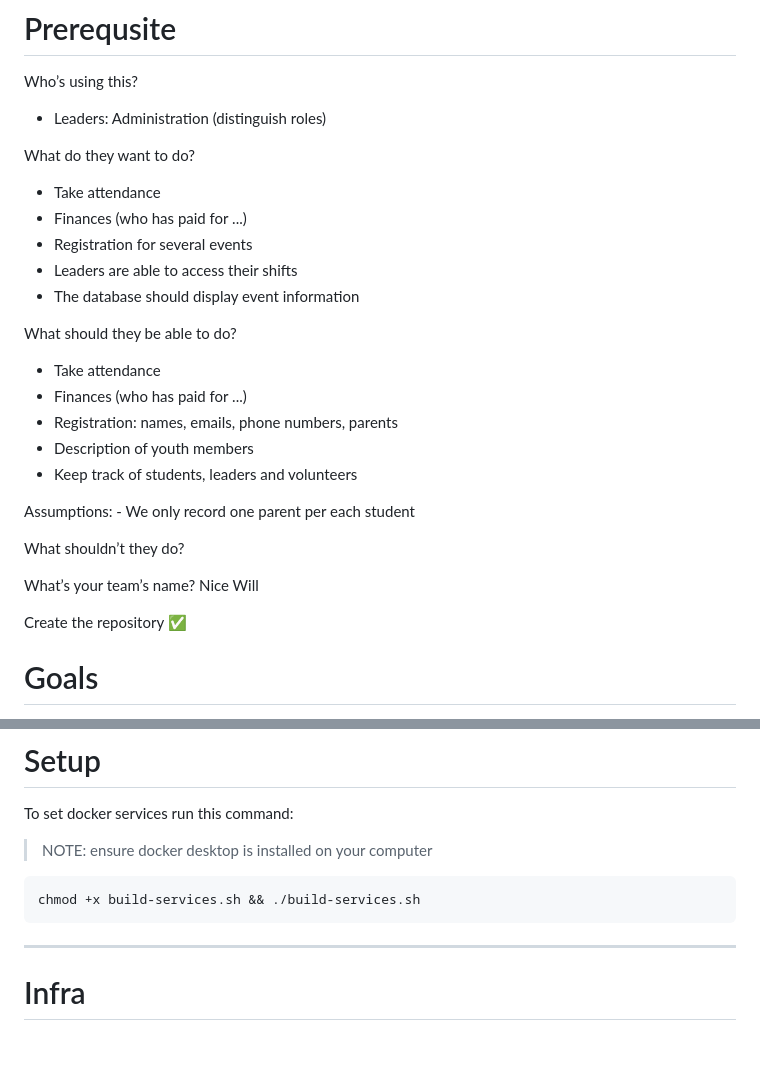
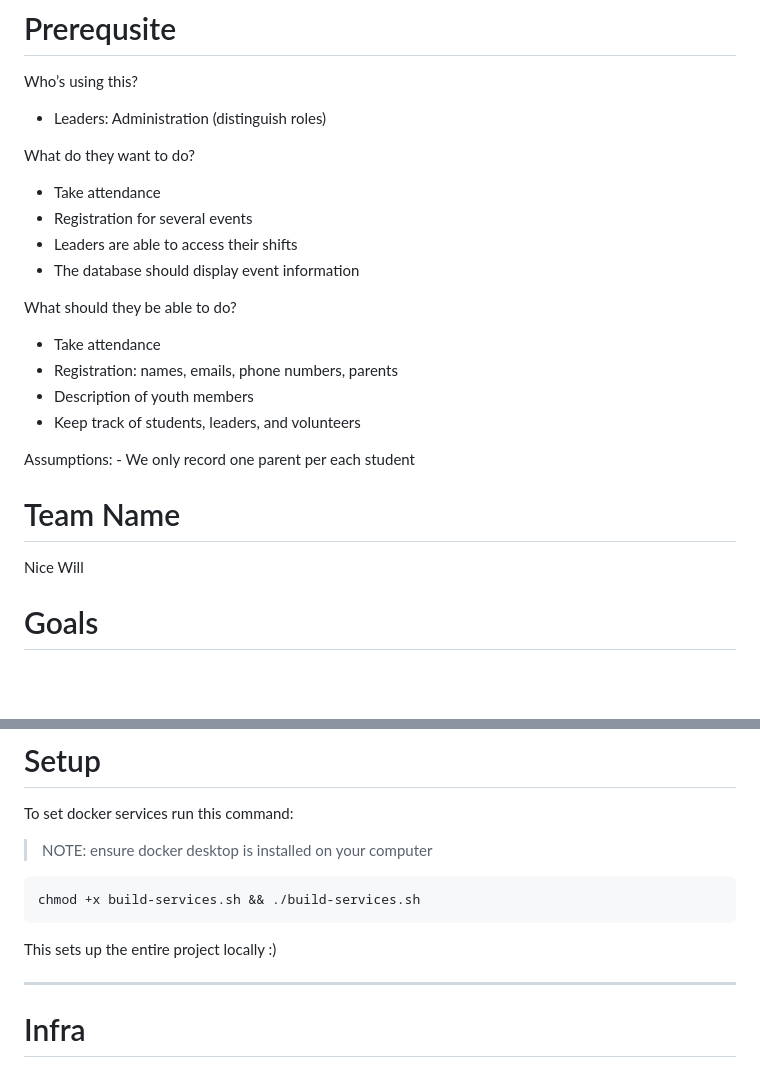
Before and after one commit to willeaton04/CS-125-Final-Project, a Markdown page: README.md, 2 parts joined by grey strips. GitHub-like rendering; blank space fills up the shorter version.

Commit message:
worked on README.md

````diff
--- a/README.md
+++ b/README.md
@@ -7,27 +7,20 @@ Who’s using this?
 
 What do they want to do?
 - Take attendance
-- Finances (who has paid for ...)
 - Registration for several events
 - Leaders are able to access their shifts
 - The database should display event information
 
 What should they be able to do?
 - Take attendance
-- Finances (who has paid for ...)
 - Registration: names, emails, phone numbers, parents
 - Description of youth members
-- Keep track of students, leaders and volunteers
+- Keep track of students, leaders, and volunteers
 
 Assumptions: - We only record one parent per each student
 
-What shouldn’t they do?
-
-
-What’s your team’s name?
+# Team Name
 Nice Will
-
-Create the repository ✅
 
 
 # Goals
@@ -47,6 +40,8 @@ To set docker services run this command:
 ```bash
 chmod +x build-services.sh && ./build-services.sh
 ```
+
+This sets up the entire project locally :)
 
 ---
 # Infra
````
